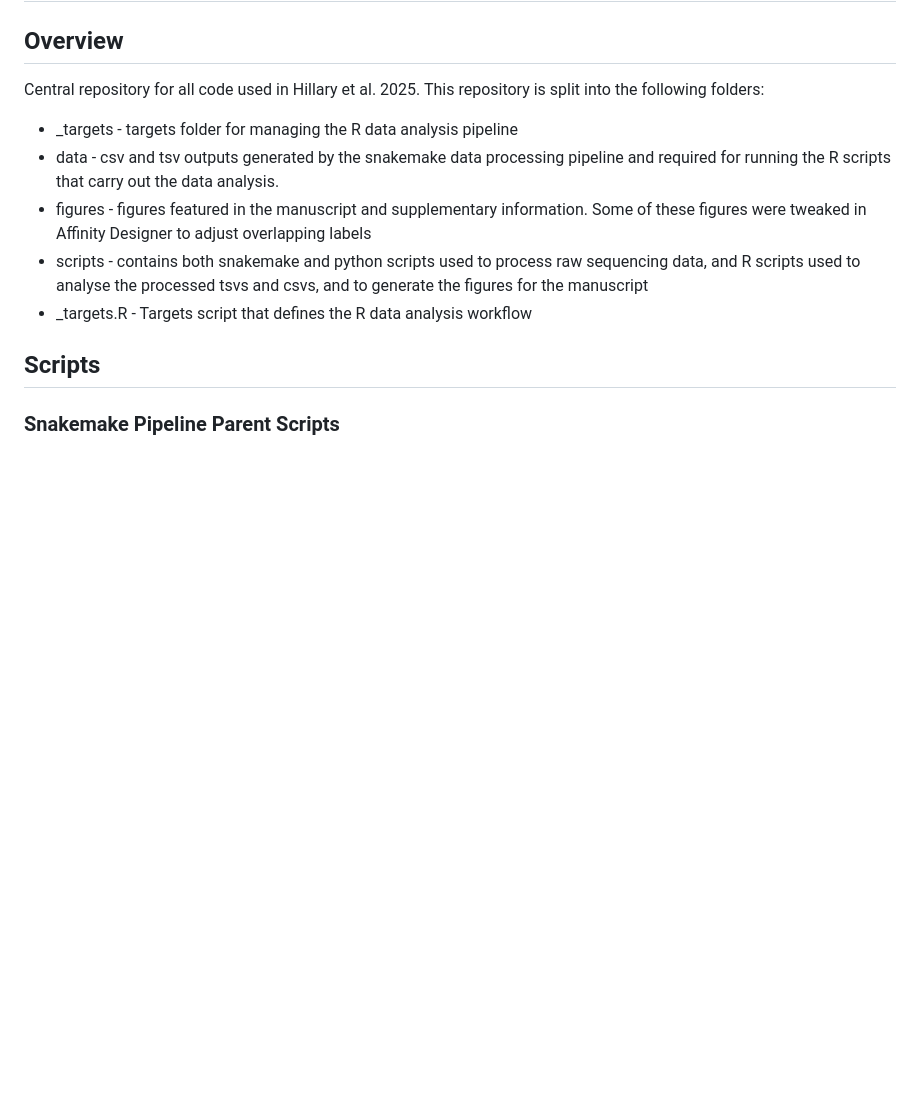
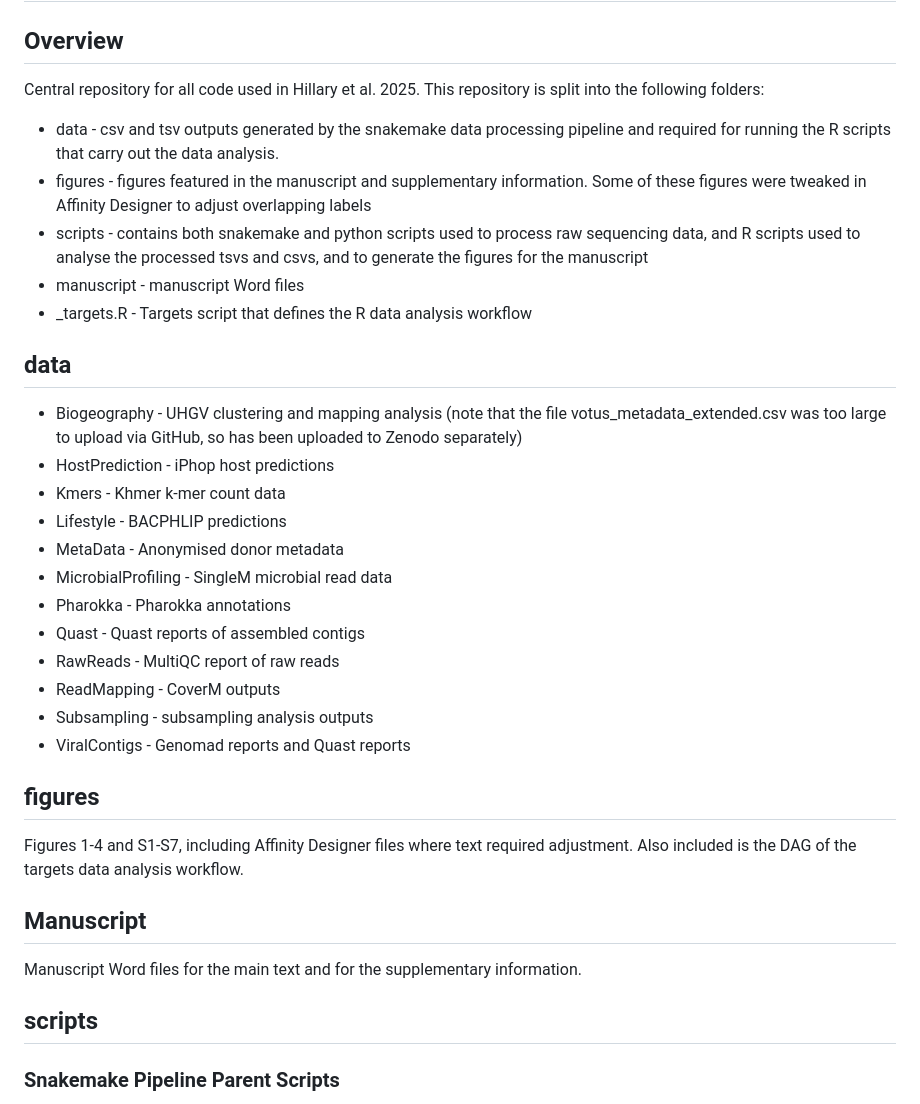
Before and after one commit to LSHillary/FecalViromeOptimisation, a Markdown page: README.md, the part around the change printed below. GitHub-like rendering; blank space fills up the shorter version.

```diff
--- a/README.md
+++ b/README.md
@@ -1,13 +1,34 @@
 # Fecal Virome Optimisation
 ## Overview
-Central repository for all code used in Hillary et al. 2025. This repository is split into the following folders:
-- _targets - targets folder for managing the R data analysis pipeline
+Central repository for all code used in Hillary et al. 2025. <INSERT BIBLIOGRAPHIC INFORMATION HERE>
+This repository is split into the following folders:
 - data - csv and tsv outputs generated by the snakemake data processing pipeline and required for running the R scripts that carry out the data analysis.
 - figures - figures featured in the manuscript and supplementary information. Some of these figures were tweaked in Affinity Designer to adjust overlapping labels
 - scripts - contains both snakemake and python scripts used to process raw sequencing data, and R scripts used to analyse the processed tsvs and csvs, and to generate the figures for the manuscript
+- manuscript - manuscript Word files
 - _targets.R - Targets script that defines the R data analysis workflow
 
-## Scripts
+## data
+- Biogeography - UHGV clustering and mapping analysis (note that the file votus_metadata_extended.csv was too large to upload via GitHub, so has been uploaded to Zenodo separately)
+- HostPrediction - iPhop host predictions
+- Kmers - Khmer k-mer count data
+- Lifestyle - BACPHLIP predictions
+- MetaData - Anonymised donor metadata
+- MicrobialProfiling - SingleM microbial read data
+- Pharokka - Pharokka annotations
+- Quast - Quast reports of assembled contigs
+- RawReads - MultiQC report of raw reads
+- ReadMapping - CoverM outputs
+- Subsampling - subsampling analysis outputs
+- ViralContigs - Genomad reports and Quast reports
+
+## figures
+Figures 1-4 and S1-S7, including Affinity Designer files where text required adjustment. Also included is the DAG of the targets data analysis workflow.
+
+## Manuscript
+Manuscript Word files for the main text and for the supplementary information.
+
+## scripts
 ### Snakemake Pipeline Parent Scripts
 - FecalViromeDataProcessingStage1.smk - Snakemake pipeline for running FastQC on raw sequencing data
 - FecalViromeDataProcessingStage2.smk - Snakemake pipeline for running read QC on raw sequencing data and FastQC on the processed reads
```
Also changed, not shown: other parts of README.md (+6 -21 lines).
